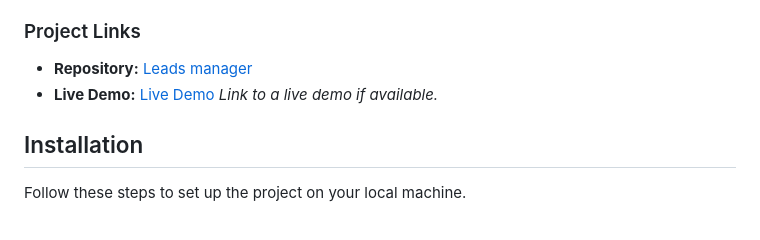
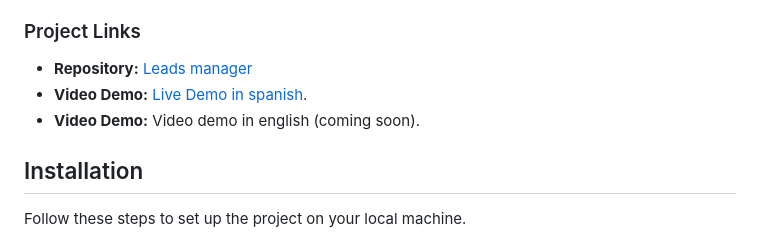
Before and after one commit to manfeltor/Leads_manager_sample, a Markdown page: README.md, the part around the change. Rendered like a GitHub page.

```diff
--- a/README.md
+++ b/README.md
@@ -84,7 +84,8 @@
 
 ### Project Links
 - **Repository:** [Leads manager](https://github.com/manfeltor/Leads_manager_sample)
-- **Live Demo:** [Live Demo](#) *Link to a live demo if available.*
+- **Video Demo:** [Live Demo in spanish](https://youtu.be/MRJY57_qR3A?feature=shared).
+- **Video Demo:** Video demo in english (coming soon).
 
 ## Installation
 
```
